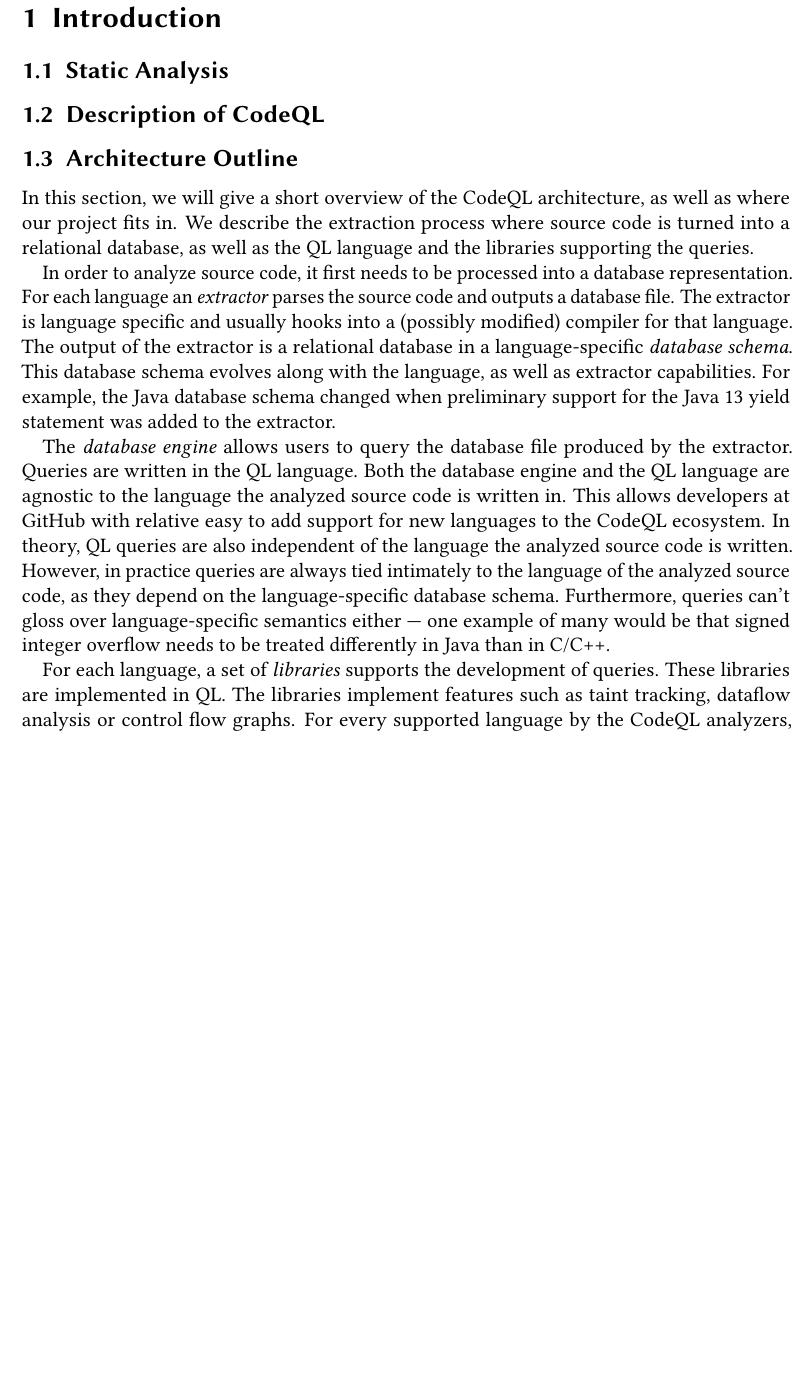
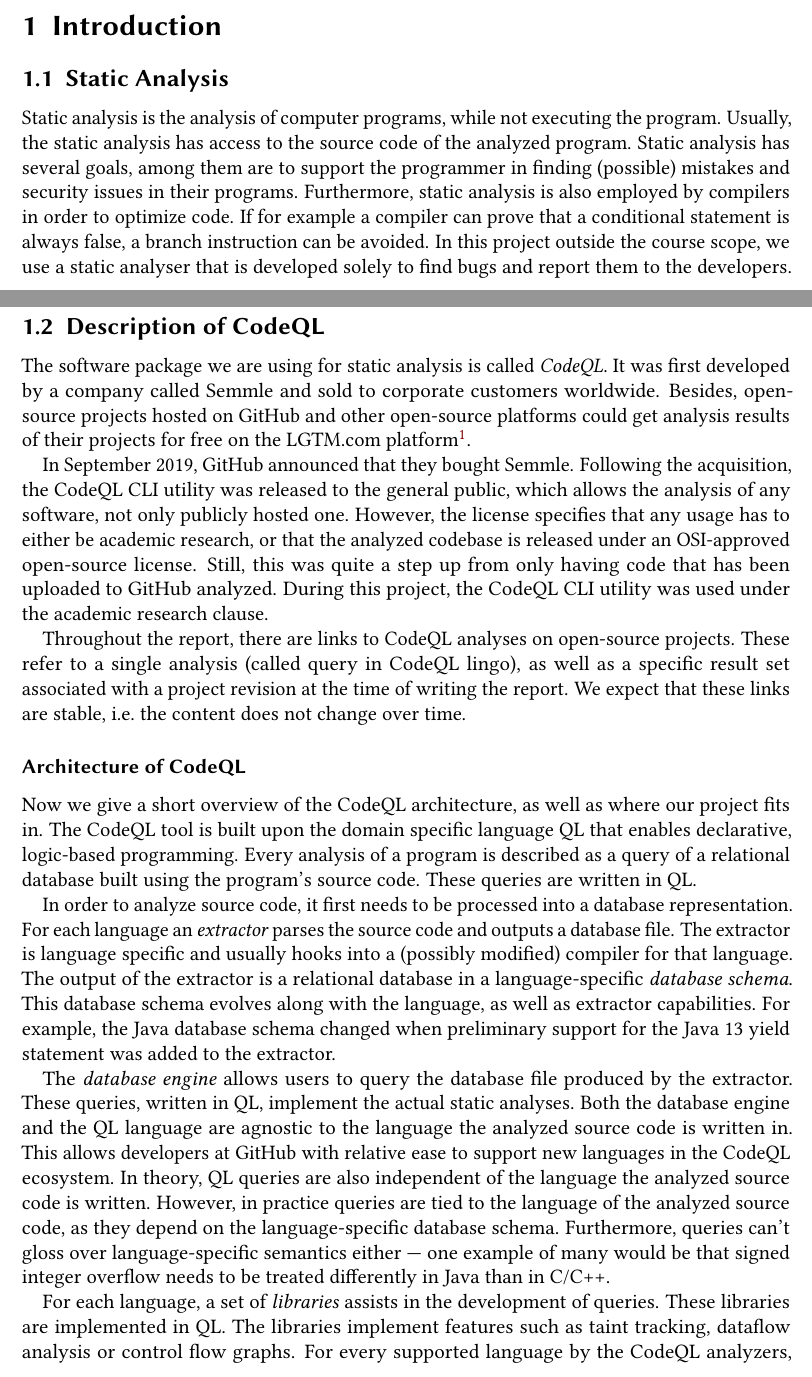
Before and after one commit to criemen/semantics-project-report, a LaTeX paper (main.tex, which reads 1-introduction.tex): part of page 3 of 21 before the commit and two parts of pages 2 and 3 of 21 after it, the two joined at a grey line, cut so that both start at the same text, the shorter picture padded with empty space. Compiled offline with pdfLaTeX.

Commit message:
Work on text.

```diff
--- a/1-introduction.tex
+++ b/1-introduction.tex
@@ -1,18 +1,47 @@
 % !TEX root = main.tex
 \section{Introduction}
 \subsection{Static Analysis}
+Static analysis is the analysis of computer programs, while not executing the program.
+Usually, the static analysis has access to the source code of the analyzed program.
+Static analysis has several goals, among them are to support the programmer in finding (possible) mistakes and
+security issues in their programs.
+Furthermore, static analysis is also employed by compilers in order to optimize code.
+If for example a compiler can prove that a conditional statement is always false,
+a branch instruction can be avoided.
+In this project outside the course scope, we use a static analyser that is developed
+solely to find bugs and report them to the developers.
+
 \subsection{Description of CodeQL}
-% Quick history Overview
+The software package we are using for static analysis is called \emph{CodeQL}.
+It was first developed by a company called Semmle and sold to corporate customers worldwide.
+Besides, open-source projects hosted on GitHub and other open-source platforms could
+get analysis results of their projects for free on the LGTM.com platform\footnote{LGTM
+is an acronym for \emph{Looks good to me}, a common statement of reviewers before merging
+pull requests.}.
 
-% TODO add somewhere a note about the LGTM links and explain their persistence properties
+In September 2019, GitHub announced that they bought Semmle.
+Following the acquisition, the CodeQL CLI utility was released to the general public,
+which allows the analysis of any software, not only publicly hosted one.
+However, the license specifies that any usage has to either be academic research,
+or that the analyzed codebase is released under an OSI-approved open-source license.
+Still, this was quite a step up from only having code that has been uploaded to
+GitHub analyzed.
+During this project, the CodeQL CLI utility was used under the academic research clause.
+
+Throughout the report, there are links to CodeQL analyses on open-source projects.
+These refer to a single analysis (called query in CodeQL lingo), as well as a specific result
+set associated with a project revision at the time of writing the report.
+We expect that these links are stable, i.e.\ the content does not change over time.
 % TODO terminology callable, argument, parameter
 
-\subsection{Architecture Outline}
-% TODO check again
-% overview paragraph is not very good/precise
-In this section, we will give a short overview of the CodeQL architecture, as well as where our
-project fits in. We describe the extraction process where source code is turned into a relational database,
-as well as the QL language and the libraries supporting the queries.
+
+\subsubsection*{Architecture of CodeQL}
+Now we give a short overview of the CodeQL architecture, as well as where our
+project fits in.
+The CodeQL tool is built upon the domain specific language QL that enables declarative,
+logic-based programming.
+Every analysis of a program is described as a query of a relational database built using
+the program's source code. These queries are written in QL.
 
 In order to analyze source code, it first needs to be processed into a database representation.
 For each language an \emph{extractor} parses the source code and outputs a database file.
@@ -23,21 +52,21 @@
 added to the extractor.
 
 The \emph{database engine} allows users to query the database file produced by the extractor.
-Queries are written in the QL language.
+These queries, written in QL, implement the actual static analyses.
 Both the database engine and the QL language are agnostic to the language the analyzed source code
 is written in.
-This allows developers at GitHub with relative easy to add support for new languages to the CodeQL ecosystem.
+This allows developers at GitHub with relative ease to support new languages in the CodeQL ecosystem.
 In theory, QL queries are also independent of the language the analyzed source code is written.
-However, in practice queries are always tied intimately to the language of the analyzed source code,
+However, in practice queries are tied to the language of the analyzed source code,
 as they depend on the language-specific database schema.
 Furthermore, queries can't gloss over language-specific semantics either {---} one example of many would be
 that signed integer overflow needs to be treated differently in Java than in C/C++.
 
-For each language, a set of \emph{libraries} supports the development of queries.
+For each language, a set of \emph{libraries} assists in the development of queries.
 These libraries are implemented in QL.
 The libraries implement features such as taint tracking, dataflow analysis or control flow graphs.
-For every supported language by the CodeQL analyzers, developers need to re-implement all of these libraries from
-scratch, as components can't be shared across languages.
+For every supported language by the CodeQL analyzers, developers usually re-implement all of these libraries from
+scratch, as sharing components across languages is quite difficult.
 The only exception is the dataflow library, which is separated into a language-agnostic and
 language-specific part.
 This language-agnostic part of the dataflow library is shared between the libraries for Java, C/C++ and C\#.
```
Also changed, not shown: 0-abstract-toc.tex (+8 -1 lines), 2.5-dataflow-formalization.tex (+2 -2 lines), 1-introduction.tex (31 more changed lines).
